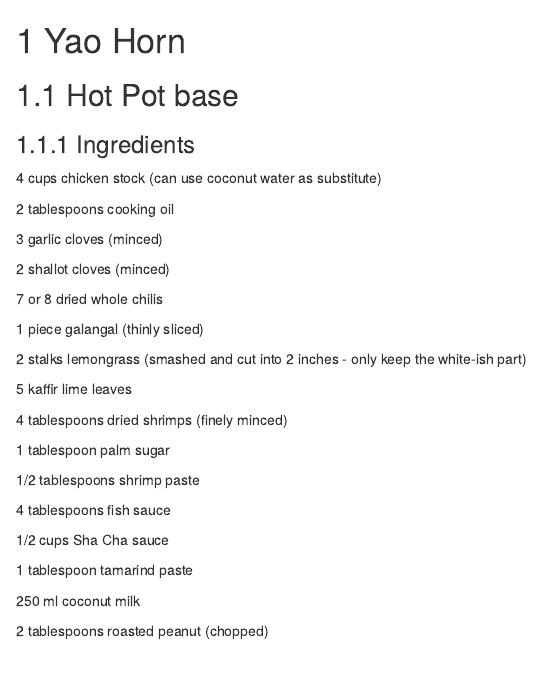
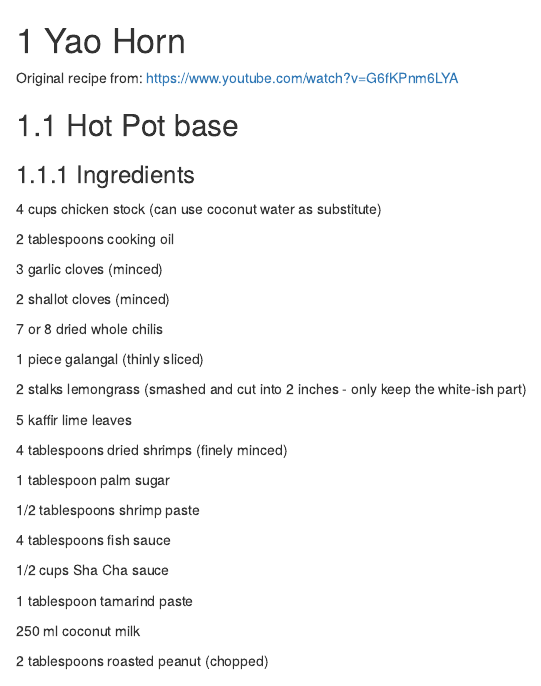
Before and after one commit to kykimeng/fav-recipes, an R Markdown document (02-yao-horn.Rmd): the page in a window 1100 px wide, from its top. Rendered offline with R 4.5, knitr and Pandoc, with nearby package versions; drawn as R Markdown's standard HTML page in place of the format the file asks for.

Commit message:
add link to yao horn recipe

```diff
--- a/02-yao-horn.Rmd
+++ b/02-yao-horn.Rmd
@@ -1,4 +1,6 @@
 # Yao Horn {#yao-horn}
+
+Original recipe from: https://www.youtube.com/watch?v=G6fKPnm6LYA
 
 ## Hot Pot base
 
```
Also changed, not shown: 3 other files.
